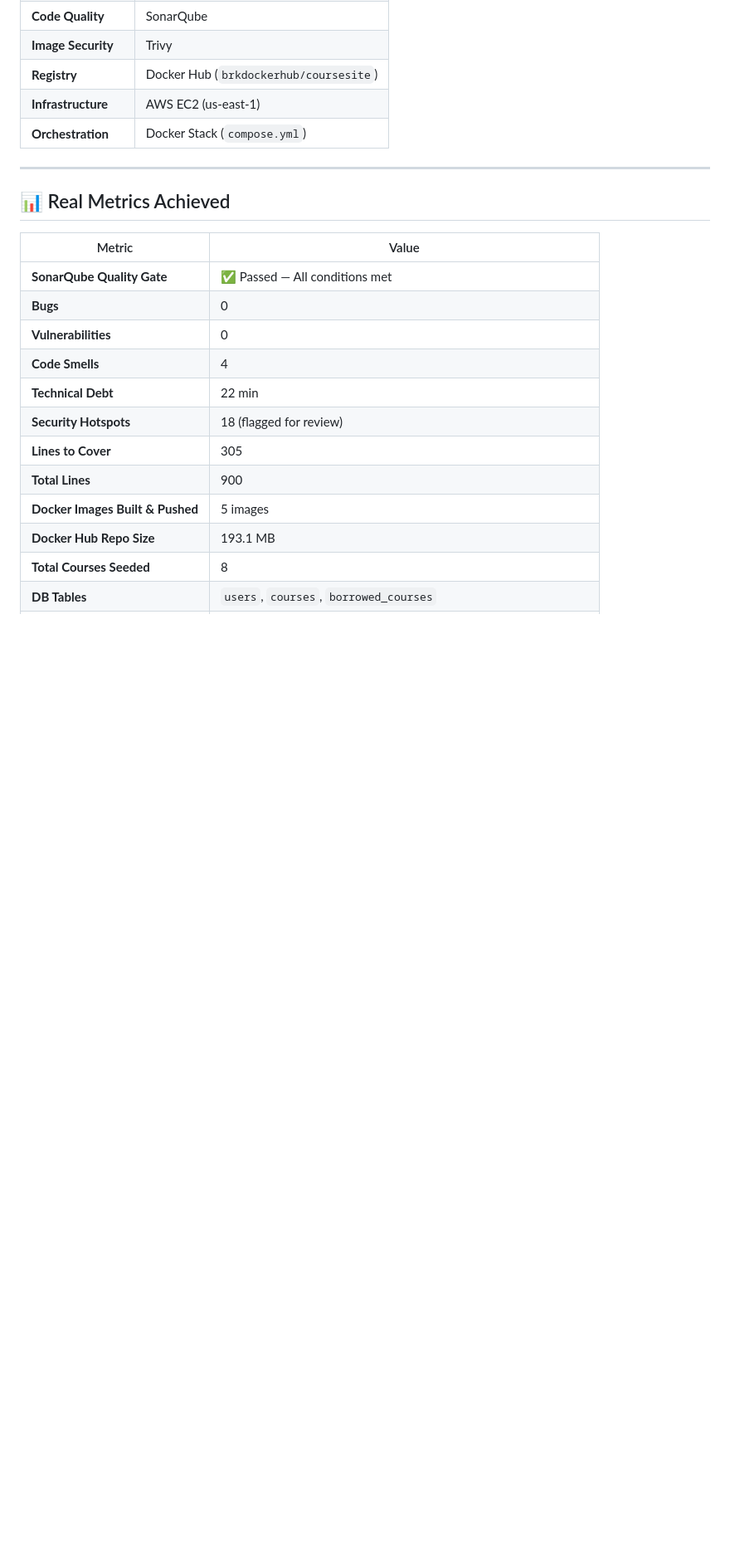
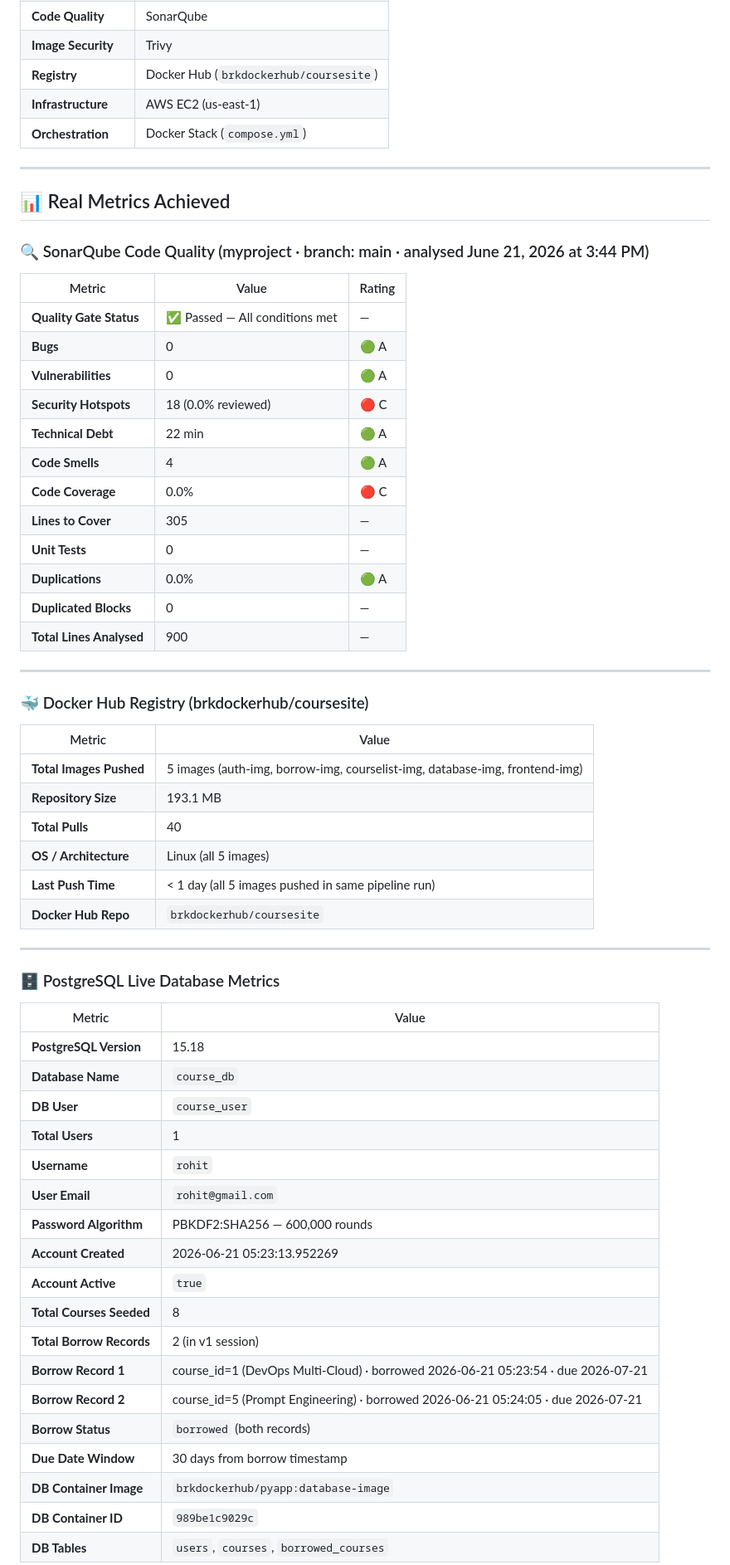
Before and after one commit to BRK-Devops/docker-pythonapp-project, a Markdown page: README.md, the part around one of its changes. Shown at 83% size. Rendered like a GitHub page; blank space fills up the shorter version.

```diff
--- a/README.md
+++ b/README.md
@@ -37,17 +37,57 @@ GitHub → Jenkins CI/CD → SonarQube (QA) → Docker Build → Trivy Scan →
 
 ## 📊 Real Metrics Achieved
 
+### 🔍 SonarQube Code Quality (myproject · branch: main · analysed June 21, 2026 at 3:44 PM)
+
+| Metric | Value | Rating |
+|---|---|---|
+| **Quality Gate Status** | ✅ Passed — All conditions met | — |
+| **Bugs** | 0 | 🟢 A |
+| **Vulnerabilities** | 0 | 🟢 A |
+| **Security Hotspots** | 18 (0.0% reviewed) | 🔴 C |
+| **Technical Debt** | 22 min | 🟢 A |
+| **Code Smells** | 4 | 🟢 A |
+| **Code Coverage** | 0.0% | 🔴 C|
+| **Lines to Cover** | 305 | — |
+| **Unit Tests** | 0 | — |
+| **Duplications** | 0.0% | 🟢 A |
+| **Duplicated Blocks** | 0 | — |
+| **Total Lines Analysed** | 900 | — |
+
+---
+
+### 🐳 Docker Hub Registry (brkdockerhub/coursesite)
+
 | Metric | Value |
 |---|---|
-| **SonarQube Quality Gate** | ✅ Passed — All conditions met |
-| **Bugs** | 0 |
-| **Vulnerabilities** | 0 |
-| **Code Smells** | 4 |
-| **Technical Debt** | 22 min |
-| **Security Hotspots** | 18 (flagged for review) |
-| **Lines to Cover** | 305 |
-| **Total Lines** | 900 |
-| **Docker Images Built & Pushed** | 5 images |
-| **Docker Hub Repo Size** | 193.1 MB |
+| **Total Images Pushed** | 5 images (auth-img, borrow-img, courselist-img, database-img, frontend-img) |
+| **Repository Size** | 193.1 MB |
+| **Total Pulls** | 40 |
+| **OS / Architecture** | Linux (all 5 images) |
+| **Last Push Time** | < 1 day (all 5 images pushed in same pipeline run) |
+| **Docker Hub Repo** | `brkdockerhub/coursesite` |
+
+---
+
+### 🗄️ PostgreSQL Live Database Metrics
+
+| Metric | Value |
+|---|---|
+| **PostgreSQL Version** | 15.18 |
+| **Database Name** | `course_db` |
+| **DB User** | `course_user` |
+| **Total Users** | 1 |
+| **Username** | `rohit` |
+| **User Email** | `rohit@gmail.com` |
+| **Password Algorithm** | PBKDF2:SHA256 — 600,000 rounds |
+| **Account Created** | 2026-06-21 05:23:13.952269 |
+| **Account Active** | `true` |
 | **Total Courses Seeded** | 8 |
+| **Total Borrow Records** | 2 (in v1 session) |
+| **Borrow Record 1** | course_id=1 (DevOps Multi-Cloud) · borrowed 2026-06-21 05:23:54 · due 2026-07-21 |
+| **Borrow Record 2** | course_id=5 (Prompt Engineering) · borrowed 2026-06-21 05:24:05 · due 2026-07-21 |
+| **Borrow Status** | `borrowed` (both records) |
+| **Due Date Window** | 30 days from borrow timestamp |
+| **DB Container Image** | `brkdockerhub/pyapp:database-image` |
+| **DB Container ID** | `989be1c9029c` |
 | **DB Tables** | `users`, `courses`, `borrowed_courses` |
```
Also changed, not shown: other parts of README.md (+93 -33 lines).
